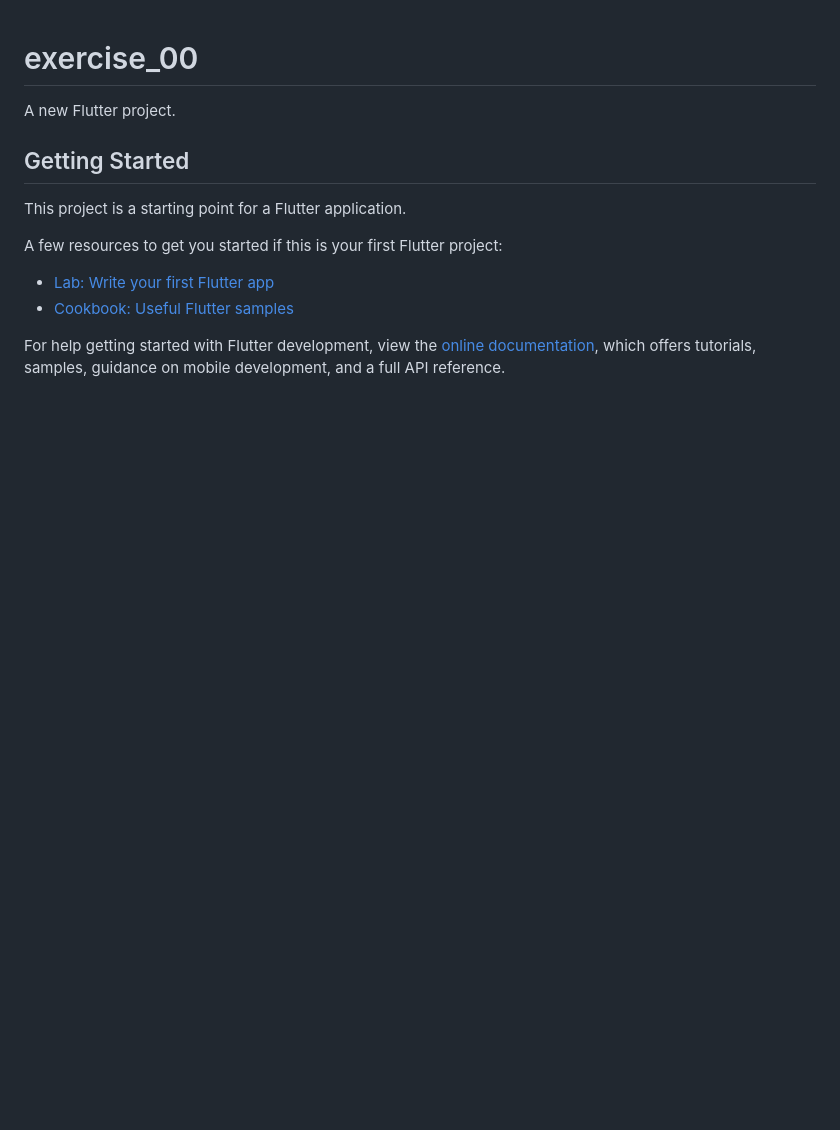
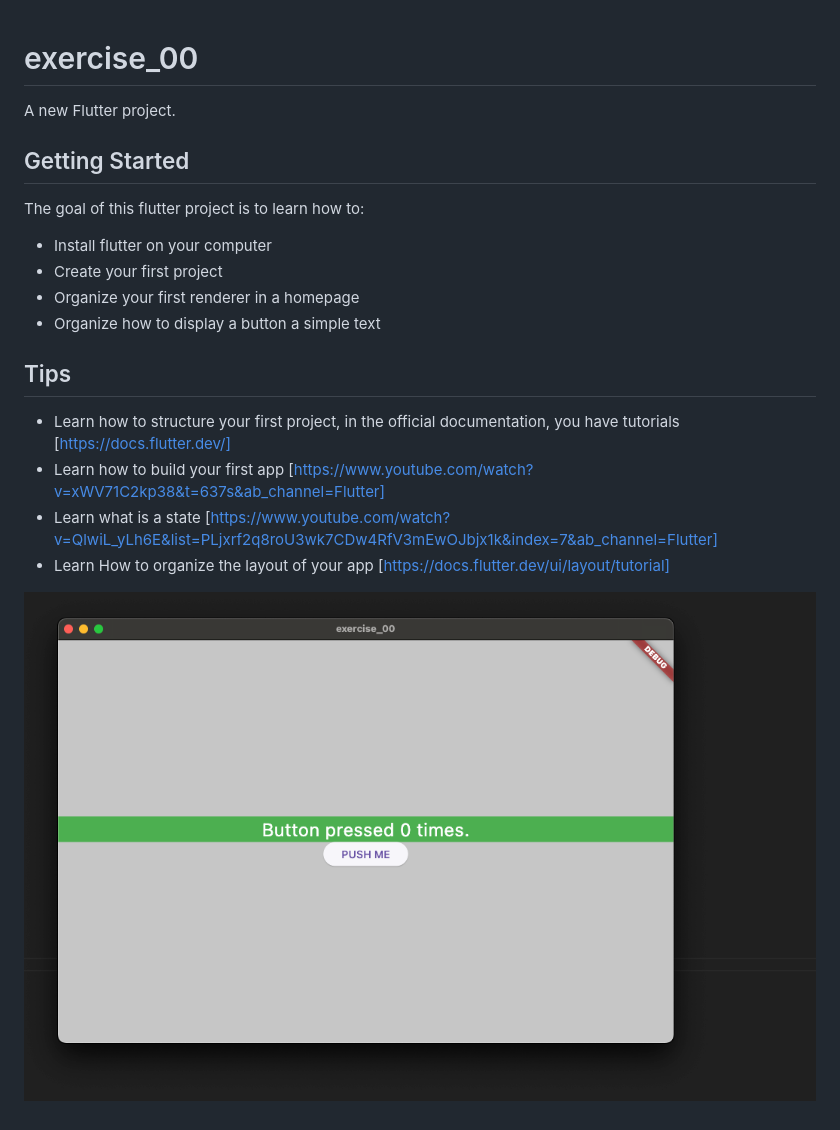
Before and after one commit to vbachele/42_Mobile_piscine, a Markdown page: exercise_00/README.md, the part around the change. Drawn GitHub-style; pictures changed too: exercise_00/images/Exercice00_Homepage.png (added); blank space fills up the shorter version.

```diff
--- a/exercise_00/README.md
+++ b/exercise_00/README.md
@@ -4,13 +4,17 @@ A new Flutter project.
 
 ## Getting Started
 
-This project is a starting point for a Flutter application.
+The goal of this flutter project is to learn how to:
+- Install flutter on your computer
+- Create your first project
+- Organize your first renderer in a homepage
+- Organize how to display a button a simple text
 
-A few resources to get you started if this is your first Flutter project:
+## Tips
 
-- [Lab: Write your first Flutter app](https://docs.flutter.dev/get-started/codelab)
-- [Cookbook: Useful Flutter samples](https://docs.flutter.dev/cookbook)
+- Learn how to structure your first project, in the official documentation, you have tutorials [https://docs.flutter.dev/]
+- Learn how to build your first app [https://www.youtube.com/watch?v=xWV71C2kp38&t=637s&ab_channel=Flutter]
+- Learn what is a state [https://www.youtube.com/watch?v=QlwiL_yLh6E&list=PLjxrf2q8roU3wk7CDw4RfV3mEwOJbjx1k&index=7&ab_channel=Flutter]
+- Learn How to organize the layout of your app [https://docs.flutter.dev/ui/layout/tutorial]
 
-For help getting started with Flutter development, view the
-[online documentation](https://docs.flutter.dev/), which offers tutorials,
-samples, guidance on mobile development, and a full API reference.
+![Homepage](images/Exercice00_Homepage.png)
```
Also changed, not shown: 1 other file.
